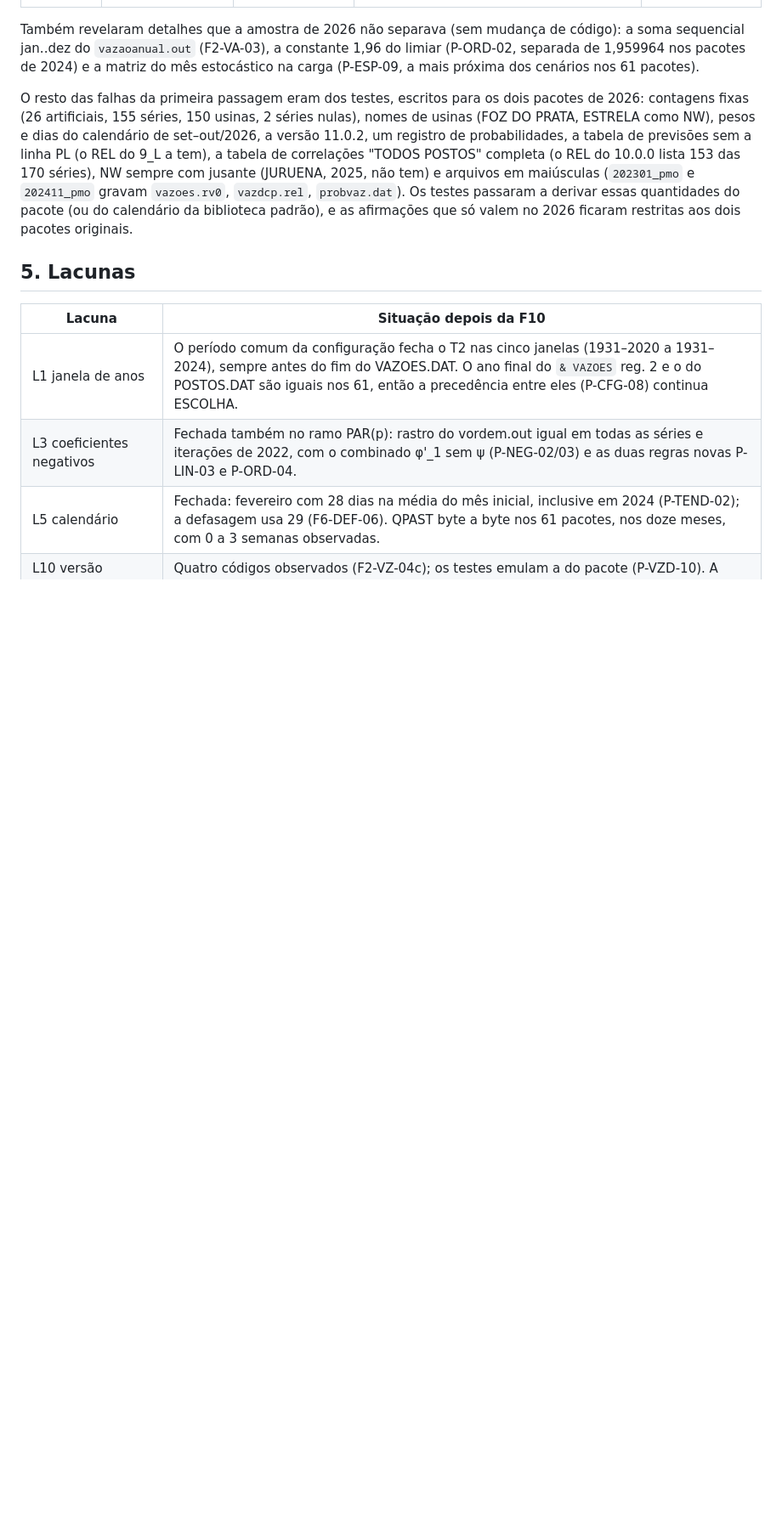
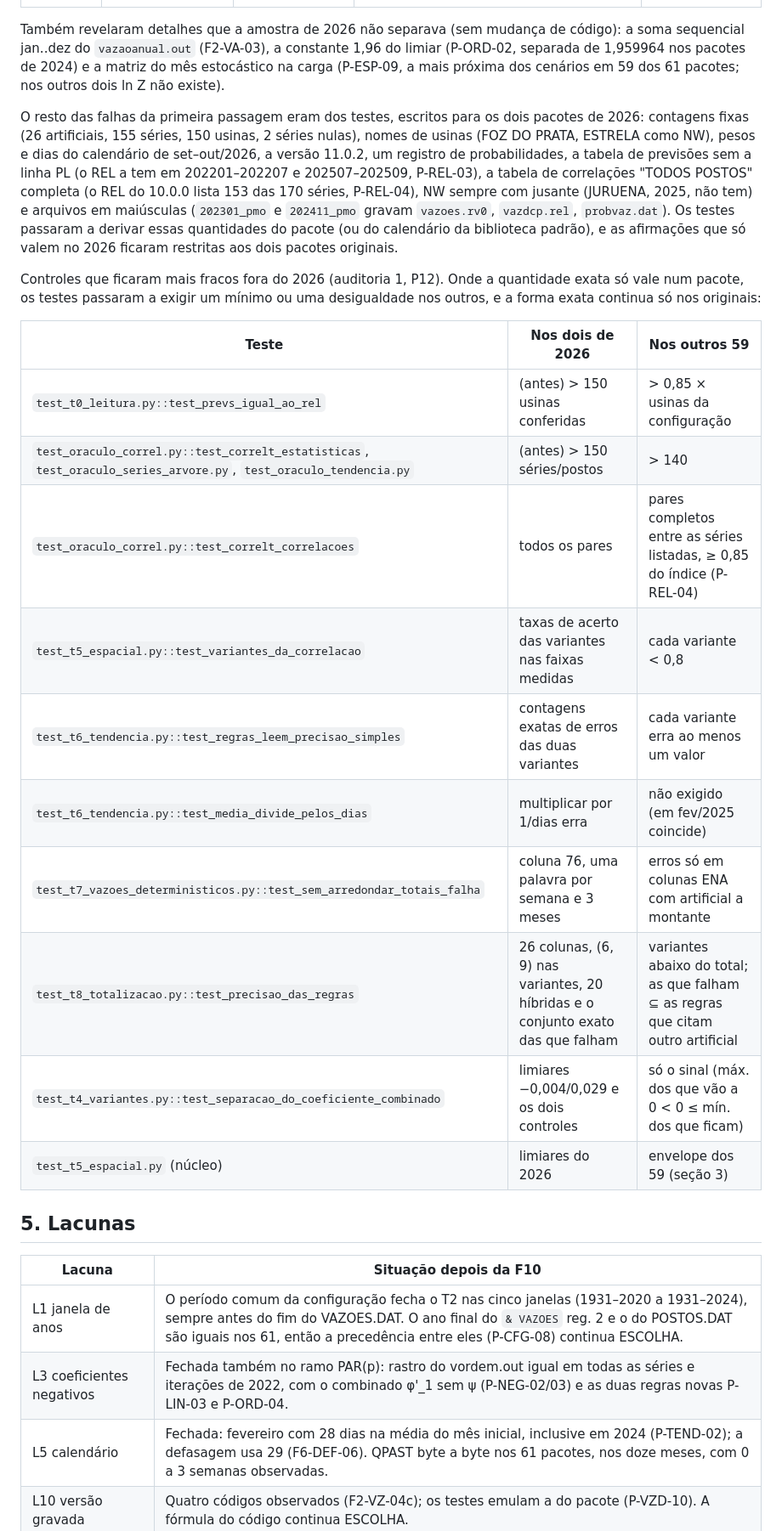
Before and after one commit to Myria-solucoes/pulsar, a Markdown page: docs/revalidacao-2022-2026.md, the part around one of its changes. Shown at 85% size. Rendered like a GitHub page; blank space fills up the shorter version.

```diff
--- a/docs/revalidacao-2022-2026.md
+++ b/docs/revalidacao-2022-2026.md
@@ -101,19 +111,37 @@ Também revelaram detalhes que a amostra de 2026 não separava (sem mudança de
 código): a soma sequencial jan..dez do `vazaoanual.out` (F2-VA-03), a
 constante 1,96 do limiar (P-ORD-02, separada de 1,959964 nos pacotes de
 2024) e a matriz do mês estocástico na carga (P-ESP-09, a mais próxima dos
-cenários nos 61 pacotes).
+cenários em 59 dos 61 pacotes; nos outros dois ln Z não existe).
 
 O resto das falhas da primeira passagem eram dos testes, escritos para os
 dois pacotes de 2026: contagens fixas (26 artificiais, 155 séries, 150
 usinas, 2 séries nulas), nomes de usinas (FOZ DO PRATA, ESTRELA como NW),
 pesos e dias do calendário de set–out/2026, a versão 11.0.2, um registro de
-probabilidades, a tabela de previsões sem a linha PL (o REL do 9_L a tem),
-a tabela de correlações "TODOS POSTOS" completa (o REL do 10.0.0 lista 153
-das 170 séries), NW sempre com jusante (JURUENA, 2025, não tem) e arquivos
+probabilidades, a tabela de previsões sem a linha PL (o REL a tem em
+202201–202207 e 202507–202509, P-REL-03), a tabela de correlações "TODOS
+POSTOS" completa (o REL do 10.0.0 lista 153 das 170 séries, P-REL-04), NW sempre com jusante (JURUENA, 2025, não tem) e arquivos
 em maiúsculas (`202301_pmo` e `202411_pmo` gravam `vazoes.rv0`,
 `vazdcp.rel`, `probvaz.dat`). Os testes passaram a derivar essas quantidades do
 pacote (ou do calendário da biblioteca padrão), e as afirmações que só valem
 no 2026 ficaram restritas aos dois pacotes originais.
+
+Controles que ficaram mais fracos fora do 2026 (auditoria 1, P12). Onde a
+quantidade exata só vale num pacote, os testes passaram a exigir um
+mínimo ou uma desigualdade nos outros, e a forma exata continua só nos
+originais:
+
+| Teste | Nos dois de 2026 | Nos outros 59 |
+| --- | --- | --- |
+| `test_t0_leitura.py::test_prevs_igual_ao_rel` | (antes) > 150 usinas conferidas | > 0,85 × usinas da configuração |
+| `test_oraculo_correl.py::test_correlt_estatisticas`, `test_oraculo_series_arvore.py`, `test_oraculo_tendencia.py` | (antes) > 150 séries/postos | > 140 |
+| `test_oraculo_correl.py::test_correlt_correlacoes` | todos os pares | pares completos entre as séries listadas, ≥ 0,85 do índice (P-REL-04) |
+| `test_t5_espacial.py::test_variantes_da_correlacao` | taxas de acerto das variantes nas faixas medidas | cada variante < 0,8 |
+| `test_t6_tendencia.py::test_regras_leem_precisao_simples` | contagens exatas de erros das duas variantes | cada variante erra ao menos um valor |
+| `test_t6_tendencia.py::test_media_divide_pelos_dias` | multiplicar por 1/dias erra | não exigido (em fev/2025 coincide) |
+| `test_t7_vazoes_deterministicos.py::test_sem_arredondar_totais_falha` | coluna 76, uma palavra por semana e 3 meses | erros só em colunas ENA com artificial a montante |
+| `test_t8_totalizacao.py::test_precisao_das_regras` | 26 colunas, (6, 9) nas variantes, 20 híbridas e o conjunto exato das que falham | variantes abaixo do total; as que falham ⊆ as regras que citam outro artificial |
+| `test_t4_variantes.py::test_separacao_do_coeficiente_combinado` | limiares −0,004/0,029 e os dois controles | só o sinal (máx. dos que vão a 0 < 0 ≤ mín. dos que ficam) |
+| `test_t5_espacial.py` (núcleo) | limiares do 2026 | envelope dos 59 (seção 3) |
 
 ## 5. Lacunas
 
```
Also changed, not shown: other parts of docs/revalidacao-2022-2026.md (+26 -15 lines).
